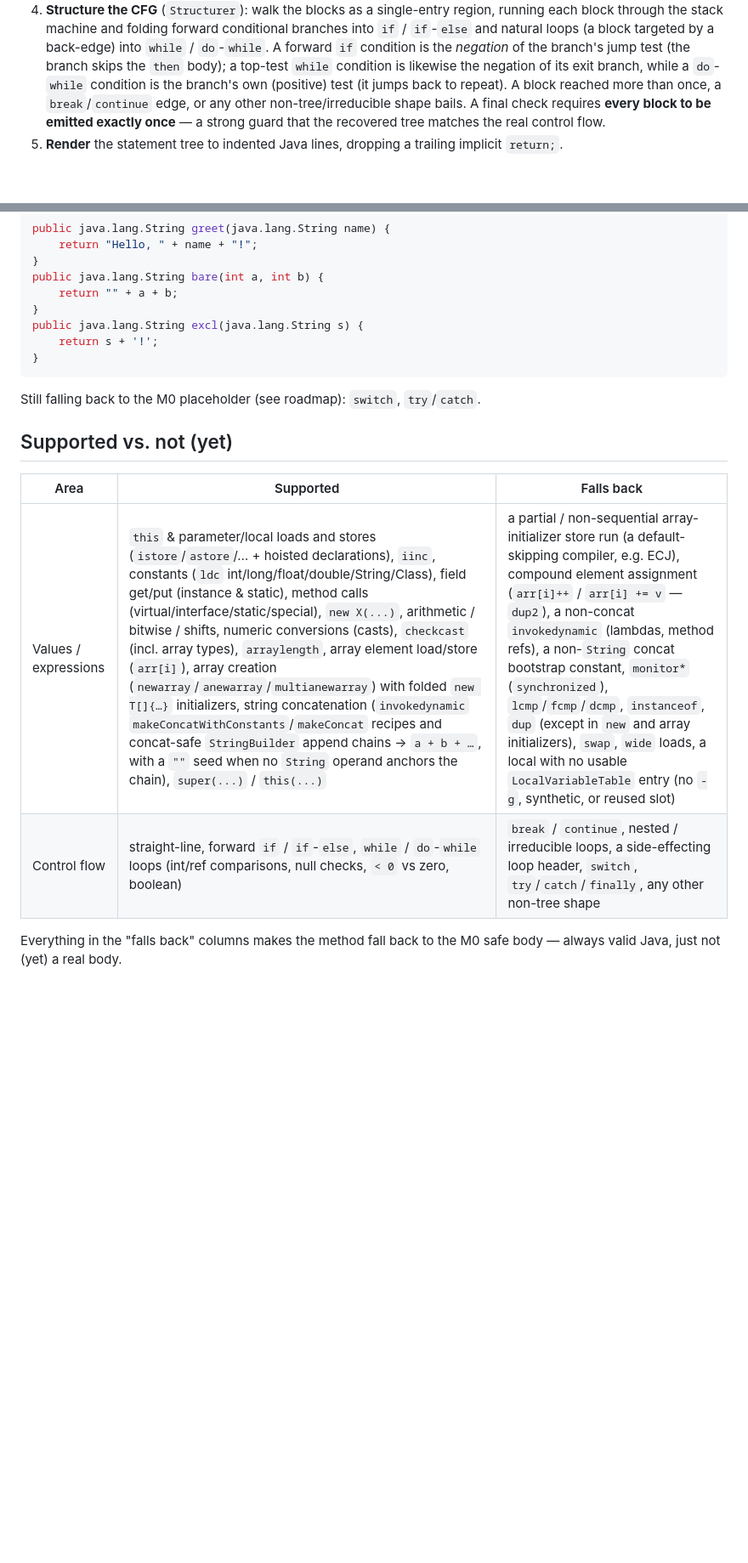
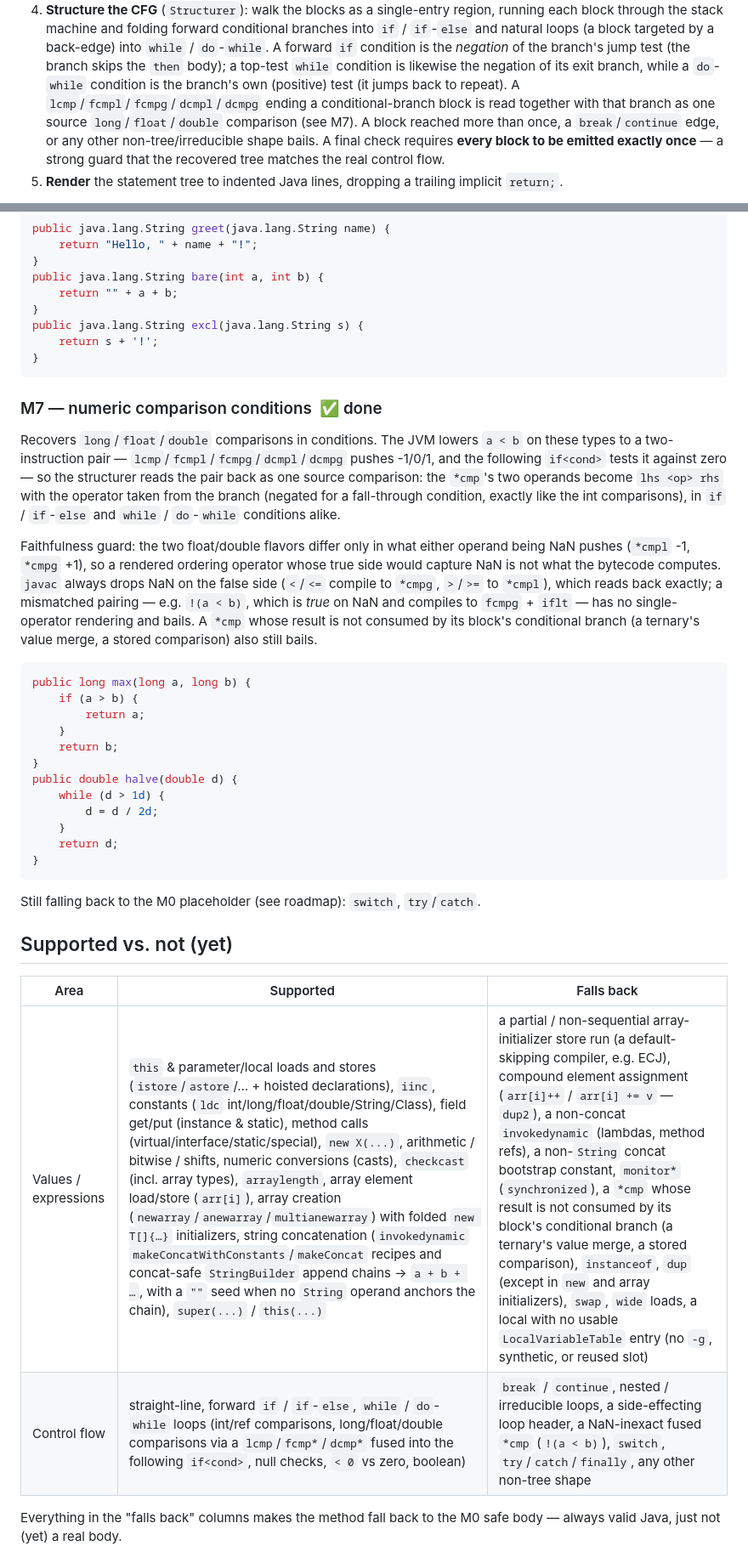
Before and after one commit to topi-banana/jals, a Markdown page: jals-decompile/README.md, 2 parts joined by grey strips. Shown at 85% size. Rendered like a GitHub page; blank space fills up the shorter version.

Commit message:
docs: document the M7 numeric-comparison decompiler milestone
Co-Authored-By: Claude Opus 4.8 <noreply@anthropic.com>

````diff
--- a/jals-decompile/README.md
+++ b/jals-decompile/README.md
@@ -95,7 +95,9 @@ impl JavaType {
    natural loops (a block targeted by a back-edge) into `while` / `do`-`while`. A forward `if`
    condition is the *negation* of the branch's jump test (the branch skips the `then` body); a
    top-test `while` condition is likewise the negation of its exit branch, while a `do`-`while`
-   condition is the branch's own (positive) test (it jumps back to repeat). A block reached more than
+   condition is the branch's own (positive) test (it jumps back to repeat). A
+   `lcmp`/`fcmpl`/`fcmpg`/`dcmpl`/`dcmpg` ending a conditional-branch block is read together with
+   that branch as one source `long`/`float`/`double` comparison (see M7). A block reached more than
    once, a `break`/`continue` edge, or any other non-tree/irreducible shape bails. A final check
    requires **every block to be emitted exactly once** — a strong guard that the recovered tree
    matches the real control flow.
@@ -291,14 +293,46 @@ public java.lang.String excl(java.lang.String s) {
 }
 ```
 
+### M7 — numeric comparison conditions &nbsp;✅ done
+
+Recovers `long`/`float`/`double` comparisons in conditions. The JVM lowers `a < b` on these types to
+a two-instruction pair — `lcmp`/`fcmpl`/`fcmpg`/`dcmpl`/`dcmpg` pushes -1/0/1, and the following
+`if<cond>` tests it against zero — so the structurer reads the pair back as one source comparison:
+the `*cmp`'s two operands become `lhs <op> rhs` with the operator taken from the branch (negated for
+a fall-through condition, exactly like the int comparisons), in `if` / `if`-`else` and `while` /
+`do`-`while` conditions alike.
+
+Faithfulness guard: the two float/double flavors differ only in what either operand being NaN pushes
+(`*cmpl` -1, `*cmpg` +1), so a rendered ordering operator whose true side would capture NaN is not
+what the bytecode computes. `javac` always drops NaN on the false side (`<`/`<=` compile to `*cmpg`,
+`>`/`>=` to `*cmpl`), which reads back exactly; a mismatched pairing — e.g. `!(a < b)`, which is
+*true* on NaN and compiles to `fcmpg` + `iflt` — has no single-operator rendering and bails. A `*cmp`
+whose result is not consumed by its block's conditional branch (a ternary's value merge, a stored
+comparison) also still bails.
+
+```java
+public long max(long a, long b) {
+    if (a > b) {
+        return a;
+    }
+    return b;
+}
+public double halve(double d) {
+    while (d > 1d) {
+        d = d / 2d;
+    }
+    return d;
+}
+```
+
 Still falling back to the M0 placeholder (see roadmap): `switch`, `try`/`catch`.
 
 ## Supported vs. not (yet)
 
 | Area | Supported | Falls back |
 | --- | --- | --- |
-| Values / expressions | `this` & parameter/local loads and stores (`istore`/`astore`/… + hoisted declarations), `iinc`, constants (`ldc` int/long/float/double/String/Class), field get/put (instance & static), method calls (virtual/interface/static/special), `new X(...)`, arithmetic / bitwise / shifts, numeric conversions (casts), `checkcast` (incl. array types), `arraylength`, array element load/store (`arr[i]`), array creation (`newarray`/`anewarray`/`multianewarray`) with folded `new T[]{…}` initializers, string concatenation (`invokedynamic` `makeConcatWithConstants`/`makeConcat` recipes and concat-safe `StringBuilder` append chains → `a + b + …`, with a `""` seed when no `String` operand anchors the chain), `super(...)` / `this(...)` | a partial / non-sequential array-initializer store run (a default-skipping compiler, e.g. ECJ), compound element assignment (`arr[i]++` / `arr[i] += v` — `dup2`), a non-concat `invokedynamic` (lambdas, method refs), a non-`String` concat bootstrap constant, `monitor*` (`synchronized`), `lcmp`/`fcmp`/`dcmp`, `instanceof`, `dup` (except in `new` and array initializers), `swap`, `wide` loads, a local with no usable `LocalVariableTable` entry (no `-g`, synthetic, or reused slot) |
-| Control flow | straight-line, forward `if` / `if`-`else`, `while` / `do`-`while` loops (int/ref comparisons, null checks, `< 0` vs zero, boolean) | `break` / `continue`, nested / irreducible loops, a side-effecting loop header, `switch`, `try`/`catch`/`finally`, any other non-tree shape |
+| Values / expressions | `this` & parameter/local loads and stores (`istore`/`astore`/… + hoisted declarations), `iinc`, constants (`ldc` int/long/float/double/String/Class), field get/put (instance & static), method calls (virtual/interface/static/special), `new X(...)`, arithmetic / bitwise / shifts, numeric conversions (casts), `checkcast` (incl. array types), `arraylength`, array element load/store (`arr[i]`), array creation (`newarray`/`anewarray`/`multianewarray`) with folded `new T[]{…}` initializers, string concatenation (`invokedynamic` `makeConcatWithConstants`/`makeConcat` recipes and concat-safe `StringBuilder` append chains → `a + b + …`, with a `""` seed when no `String` operand anchors the chain), `super(...)` / `this(...)` | a partial / non-sequential array-initializer store run (a default-skipping compiler, e.g. ECJ), compound element assignment (`arr[i]++` / `arr[i] += v` — `dup2`), a non-concat `invokedynamic` (lambdas, method refs), a non-`String` concat bootstrap constant, `monitor*` (`synchronized`), a `*cmp` whose result is not consumed by its block's conditional branch (a ternary's value merge, a stored comparison), `instanceof`, `dup` (except in `new` and array initializers), `swap`, `wide` loads, a local with no usable `LocalVariableTable` entry (no `-g`, synthetic, or reused slot) |
+| Control flow | straight-line, forward `if` / `if`-`else`, `while` / `do`-`while` loops (int/ref comparisons, long/float/double comparisons via a `lcmp`/`fcmp*`/`dcmp*` fused into the following `if<cond>`, null checks, `< 0` vs zero, boolean) | `break` / `continue`, nested / irreducible loops, a side-effecting loop header, a NaN-inexact fused `*cmp` (`!(a < b)`), `switch`, `try`/`catch`/`finally`, any other non-tree shape |
 
 Everything in the "falls back" columns makes the method fall back to the M0 safe body — always valid
 Java, just not (yet) a real body.
````
Also changed, not shown: other parts of jals-decompile/README.md (+4 -3 lines), CLAUDE.md (+2 -2 lines).
